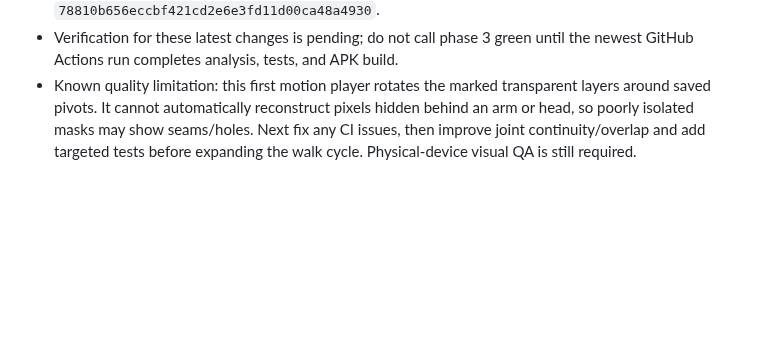
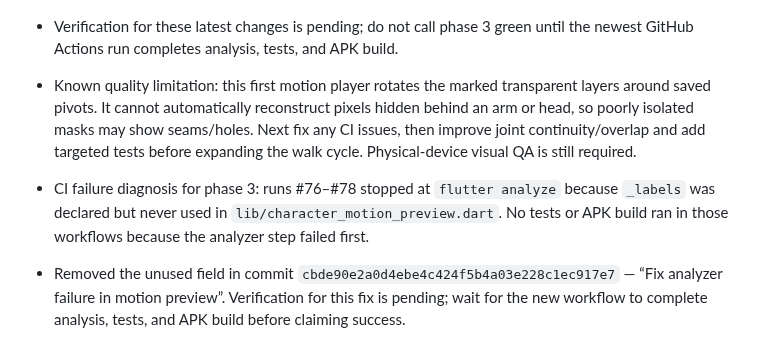
Before and after one commit to bdssmdkacem-dot/Rasmati, a Markdown page: PROGRESS.md, the part around the change. Drawn GitHub-style; blank space fills up the shorter version.

Commit message:
Document motion preview analyzer failure and fix

```diff
--- a/PROGRESS.md
+++ b/PROGRESS.md
@@ -183,3 +183,7 @@ After each substantial change:
 - Commits: motion preview `0b8b7a6d33e6e4cf8daf942647b0c912e5e76c5b`; pivot-screen integration `78810b656eccbf421cd2e6e3fd11d00ca48a4930`.
 - Verification for these latest changes is pending; do not call phase 3 green until the newest GitHub Actions run completes analysis, tests, and APK build.
 - Known quality limitation: this first motion player rotates the marked transparent layers around saved pivots. It cannot automatically reconstruct pixels hidden behind an arm or head, so poorly isolated masks may show seams/holes. Next fix any CI issues, then improve joint continuity/overlap and add targeted tests before expanding the walk cycle. Physical-device visual QA is still required.
+
+
+- CI failure diagnosis for phase 3: runs #76–#78 stopped at `flutter analyze` because `_labels` was declared but never used in `lib/character_motion_preview.dart`. No tests or APK build ran in those workflows because the analyzer step failed first.
+- Removed the unused field in commit `cbde90e2a0d4ebe4c424f5b4a03e228c1ec917e7` — “Fix analyzer failure in motion preview”. Verification for this fix is pending; wait for the new workflow to complete analysis, tests, and APK build before claiming success.
```
